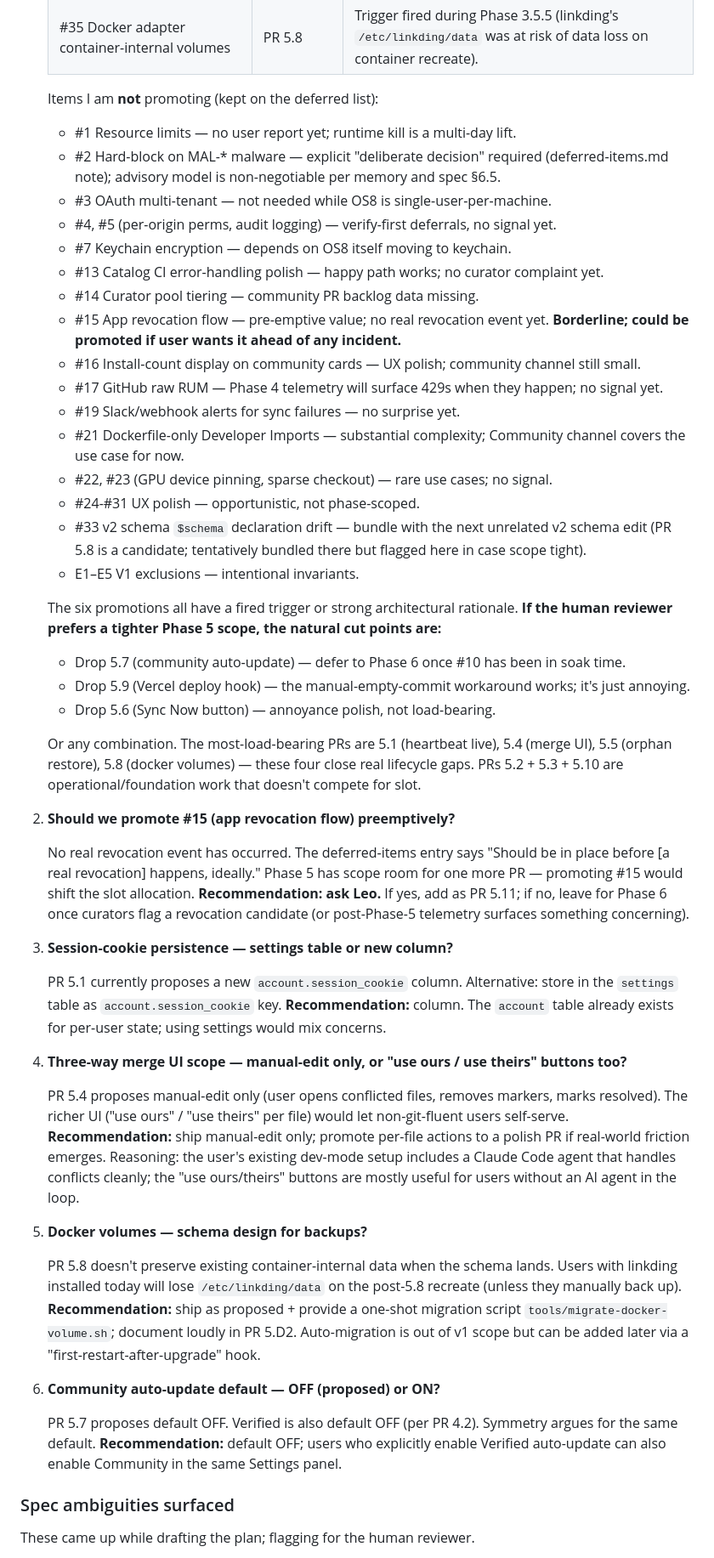
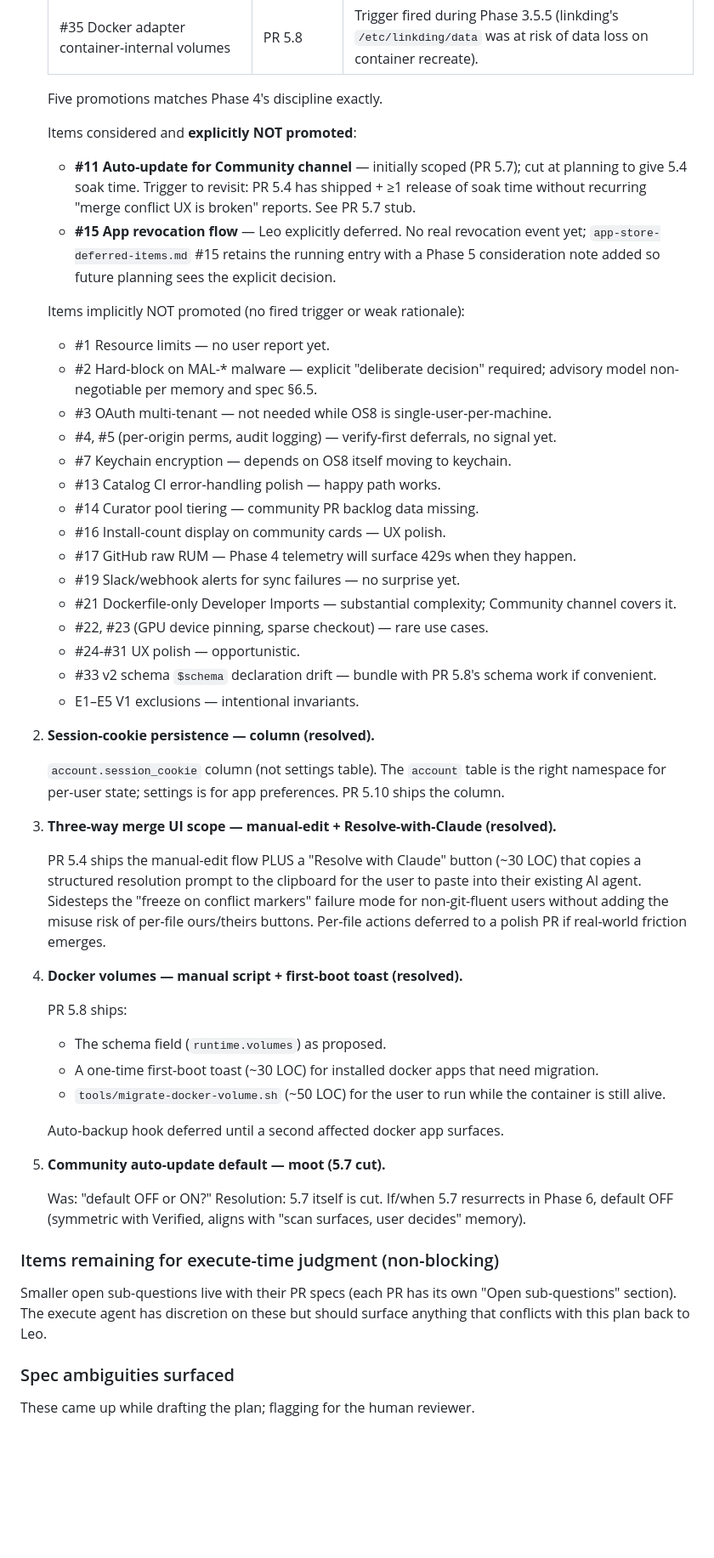
Before and after one commit to os8ai/os8, a Markdown page: docs/phase-5-plan.md, the part around one of its changes. Shown at 85% size. Drawn GitHub-style; blank space fills up the shorter version.

```diff
--- a/docs/phase-5-plan.md
+++ b/docs/phase-5-plan.md
@@ -1606,50 +1542,53 @@ Each gate corresponds to a manual checklist (mirroring phase-3-plan §7.2's 7-st
    | #34 ISR fallback 500s for slugs not in `generateStaticParams` | PR 5.9 | Trigger fired during Phase 3.5.5 (Leo had to push empty commits to force redeploys). Vercel deploy-hook is a one-line fix. |
    | #35 Docker adapter container-internal volumes | PR 5.8 | Trigger fired during Phase 3.5.5 (linkding's `/etc/linkding/data` was at risk of data loss on container recreate). |
 
-   Items I am **not** promoting (kept on the deferred list):
-   - #1 Resource limits — no user report yet; runtime kill is a multi-day lift.
-   - #2 Hard-block on MAL-* malware — explicit "deliberate decision" required (deferred-items.md note); advisory model is non-negotiable per memory and spec §6.5.
+   Five promotions matches Phase 4's discipline exactly.
+
+   Items considered and **explicitly NOT promoted**:
+   - **#11 Auto-update for Community channel** — initially scoped (PR 5.7); cut at planning to give 5.4 soak time. Trigger to revisit: PR 5.4 has shipped + ≥1 release of soak time without recurring "merge conflict UX is broken" reports. See PR 5.7 stub.
+   - **#15 App revocation flow** — Leo explicitly deferred. No real revocation event yet; `app-store-deferred-items.md` #15 retains the running entry with a Phase 5 consideration note added so future planning sees the explicit decision.
+
+   Items implicitly NOT promoted (no fired trigger or weak rationale):
+   - #1 Resource limits — no user report yet.
+   - #2 Hard-block on MAL-* malware — explicit "deliberate decision" required; advisory model non-negotiable per memory and spec §6.5.
    - #3 OAuth multi-tenant — not needed while OS8 is single-user-per-machine.
    - #4, #5 (per-origin perms, audit logging) — verify-first deferrals, no signal yet.
    - #7 Keychain encryption — depends on OS8 itself moving to keychain.
-   - #13 Catalog CI error-handling polish — happy path works; no curator complaint yet.
+   - #13 Catalog CI error-handling polish — happy path works.
    - #14 Curator pool tiering — community PR backlog data missing.
-   - #15 App revocation flow — pre-emptive value; no real revocation event yet. **Borderline; could be promoted if user wants it ahead of any incident.**
-   - #16 Install-count display on community cards — UX polish; community channel still small.
-   - #17 GitHub raw RUM — Phase 4 telemetry will surface 429s when they happen; no signal yet.
+   - #16 Install-count display on community cards — UX polish.
+   - #17 GitHub raw RUM — Phase 4 telemetry will surface 429s when they happen.
    - #19 Slack/webhook alerts for sync failures — no surprise yet.
-   - #21 Dockerfile-only Developer Imports — substantial complexity; Community channel covers the use case for now.
-   - #22, #23 (GPU device pinning, sparse checkout) — rare use cases; no signal.
-   - #24-#31 UX polish — opportunistic, not phase-scoped.
-   - #33 v2 schema `$schema` declaration drift — bundle with the next unrelated v2 schema edit (PR 5.8 is a candidate; tentatively bundled there but flagged here in case scope tight).
+   - #21 Dockerfile-only Developer Imports — substantial complexity; Community channel covers it.
+   - #22, #23 (GPU device pinning, sparse checkout) — rare use cases.
+   - #24-#31 UX polish — opportunistic.
+   - #33 v2 schema `$schema` declaration drift — bundle with PR 5.8's schema work if convenient.
    - E1–E5 V1 exclusions — intentional invariants.
 
-   The six promotions all have a fired trigger or strong architectural rationale. **If the human reviewer prefers a tighter Phase 5 scope, the natural cut points are:**
-   - Drop 5.7 (community auto-update) — defer to Phase 6 once #10 has been in soak time.
-   - Drop 5.9 (Vercel deploy hook) — the manual-empty-commit workaround works; it's just annoying.
-   - Drop 5.6 (Sync Now button) — annoyance polish, not load-bearing.
-
-   Or any combination. The most-load-bearing PRs are 5.1 (heartbeat live), 5.4 (merge UI), 5.5 (orphan restore), 5.8 (docker volumes) — these four close real lifecycle gaps. PRs 5.2 + 5.3 + 5.10 are operational/foundation work that doesn't compete for slot.
-
-2. **Should we promote #15 (app revocation flow) preemptively?**
-
-   No real revocation event has occurred. The deferred-items entry says "Should be in place before [a real revocation] happens, ideally." Phase 5 has scope room for one more PR — promoting #15 would shift the slot allocation. **Recommendation: ask Leo.** If yes, add as PR 5.11; if no, leave for Phase 6 once curators flag a revocation candidate (or post-Phase-5 telemetry surfaces something concerning).
-
-3. **Session-cookie persistence — settings table or new column?**
-
-   PR 5.1 currently proposes a new `account.session_cookie` column. Alternative: store in the `settings` table as `account.session_cookie` key. **Recommendation:** column. The `account` table already exists for per-user state; using settings would mix concerns.
-
-4. **Three-way merge UI scope — manual-edit only, or "use ours / use theirs" buttons too?**
-
-   PR 5.4 proposes manual-edit only (user opens conflicted files, removes markers, marks resolved). The richer UI ("use ours" / "use theirs" per file) would let non-git-fluent users self-serve. **Recommendation:** ship manual-edit only; promote per-file actions to a polish PR if real-world friction emerges. Reasoning: the user's existing dev-mode setup includes a Claude Code agent that handles conflicts cleanly; the "use ours/theirs" buttons are mostly useful for users without an AI agent in the loop.
-
-5. **Docker volumes — schema design for backups?**
-
-   PR 5.8 doesn't preserve existing container-internal data when the schema lands. Users with linkding installed today will lose `/etc/linkding/data` on the post-5.8 recreate (unless they manually back up). **Recommendation:** ship as proposed + provide a one-shot migration script `tools/migrate-docker-volume.sh`; document loudly in PR 5.D2. Auto-migration is out of v1 scope but can be added later via a "first-restart-after-upgrade" hook.
-
-6. **Community auto-update default — OFF (proposed) or ON?**
-
-   PR 5.7 proposes default OFF. Verified is also default OFF (per PR 4.2). Symmetry argues for the same default. **Recommendation:** default OFF; users who explicitly enable Verified auto-update can also enable Community in the same Settings panel.
+2. **Session-cookie persistence — column (resolved).**
+
+   `account.session_cookie` column (not settings table). The `account` table is the right namespace for per-user state; settings is for app preferences. PR 5.10 ships the column.
+
+3. **Three-way merge UI scope — manual-edit + Resolve-with-Claude (resolved).**
+
+   PR 5.4 ships the manual-edit flow PLUS a "Resolve with Claude" button (~30 LOC) that copies a structured resolution prompt to the clipboard for the user to paste into their existing AI agent. Sidesteps the "freeze on conflict markers" failure mode for non-git-fluent users without adding the misuse risk of per-file ours/theirs buttons. Per-file actions deferred to a polish PR if real-world friction emerges.
+
+4. **Docker volumes — manual script + first-boot toast (resolved).**
+
+   PR 5.8 ships:
+   - The schema field (`runtime.volumes`) as proposed.
+   - A one-time first-boot toast (~30 LOC) for installed docker apps that need migration.
+   - `tools/migrate-docker-volume.sh` (~50 LOC) for the user to run while the container is still alive.
+
+   Auto-backup hook deferred until a second affected docker app surfaces.
+
+5. **Community auto-update default — moot (5.7 cut).**
+
+   Was: "default OFF or ON?" Resolution: 5.7 itself is cut. If/when 5.7 resurrects in Phase 6, default OFF (symmetric with Verified, aligns with "scan surfaces, user decides" memory).
+
+### Items remaining for execute-time judgment (non-blocking)
+
+Smaller open sub-questions live with their PR specs (each PR has its own "Open sub-questions" section). The execute agent has discretion on these but should surface anything that conflicts with this plan back to Leo.
 
 ### Spec ambiguities surfaced
 
```
Also changed, not shown: other parts of docs/phase-5-plan.md (+149 -214 lines), docs/app-store-deferred-items.md (+9 -1 lines).
